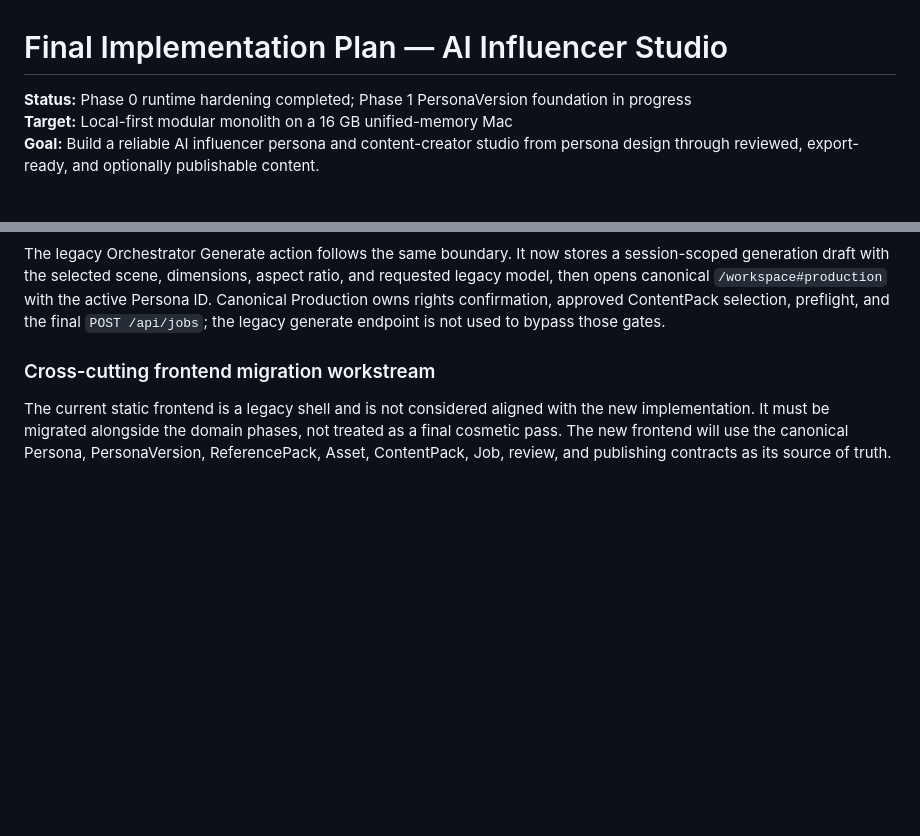
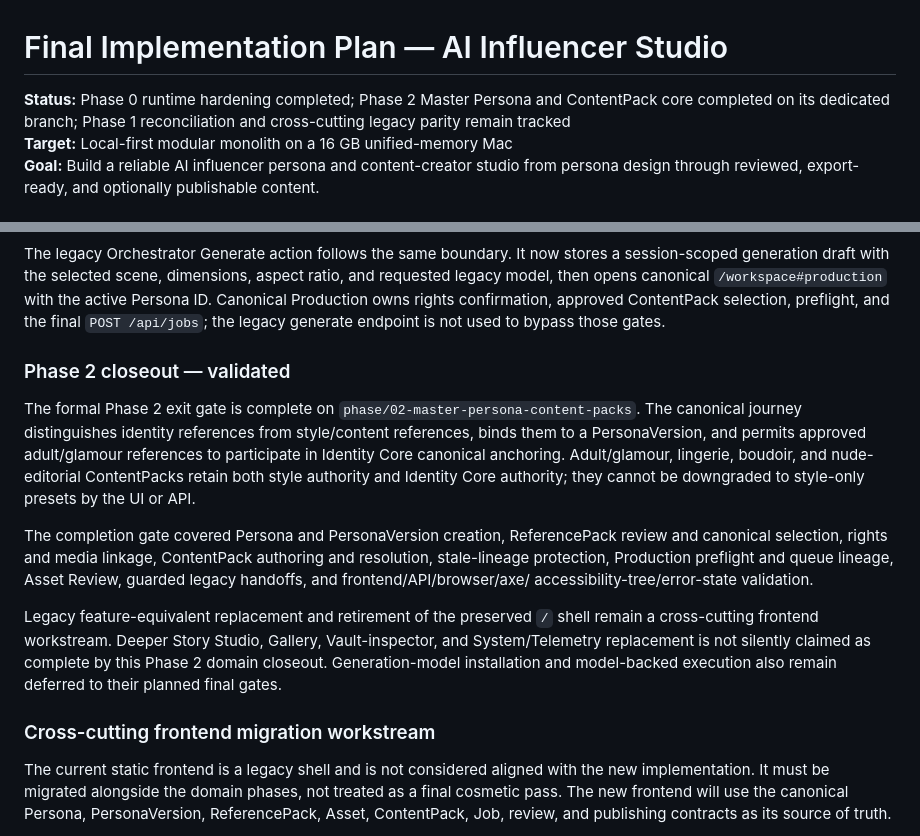
Before and after one commit to antricoretech/Antricore-AI-Studio-Oracle, a Markdown page: docs/FINAL_IMPLEMENTATION_PLAN.md, 2 parts joined by grey strips. Rendered like a GitHub page; blank space fills up the shorter version.

Commit message:
docs: close phase 2 master persona content packs

```diff
--- a/docs/FINAL_IMPLEMENTATION_PLAN.md
+++ b/docs/FINAL_IMPLEMENTATION_PLAN.md
@@ -1,6 +1,6 @@
 # Final Implementation Plan — AI Influencer Studio
 
-**Status:** Phase 0 runtime hardening completed; Phase 1 PersonaVersion foundation in progress
+**Status:** Phase 0 runtime hardening completed; Phase 2 Master Persona and ContentPack core completed on its dedicated branch; Phase 1 reconciliation and cross-cutting legacy parity remain tracked
 **Target:** Local-first modular monolith on a 16 GB unified-memory Mac
 **Goal:** Build a reliable AI influencer persona and content-creator studio from persona design through reviewed, export-ready, and optionally publishable content.
 
@@ -370,6 +370,28 @@ aspect ratio, and requested legacy model, then opens canonical
 rights confirmation, approved ContentPack selection, preflight, and the final
 `POST /api/jobs`; the legacy generate endpoint is not used to bypass those
 gates.
+
+### Phase 2 closeout — validated
+
+The formal Phase 2 exit gate is complete on
+`phase/02-master-persona-content-packs`. The canonical journey distinguishes
+identity references from style/content references, binds them to a
+PersonaVersion, and permits approved adult/glamour references to participate in
+Identity Core canonical anchoring. Adult/glamour, lingerie, boudoir, and
+nude-editorial ContentPacks retain both style authority and Identity Core
+authority; they cannot be downgraded to style-only presets by the UI or API.
+
+The completion gate covered Persona and PersonaVersion creation, ReferencePack
+review and canonical selection, rights and media linkage, ContentPack authoring
+and resolution, stale-lineage protection, Production preflight and queue
+lineage, Asset Review, guarded legacy handoffs, and frontend/API/browser/axe/
+accessibility-tree/error-state validation.
+
+Legacy feature-equivalent replacement and retirement of the preserved `/` shell
+remain a cross-cutting frontend workstream. Deeper Story Studio, Gallery,
+Vault-inspector, and System/Telemetry replacement is not silently claimed as
+complete by this Phase 2 domain closeout. Generation-model installation and
+model-backed execution also remain deferred to their planned final gates.
 
 ### Cross-cutting frontend migration workstream
 
```
Also changed, not shown: docs/IMPLEMENTATION_TRACKING.md (+6 -4 lines).
